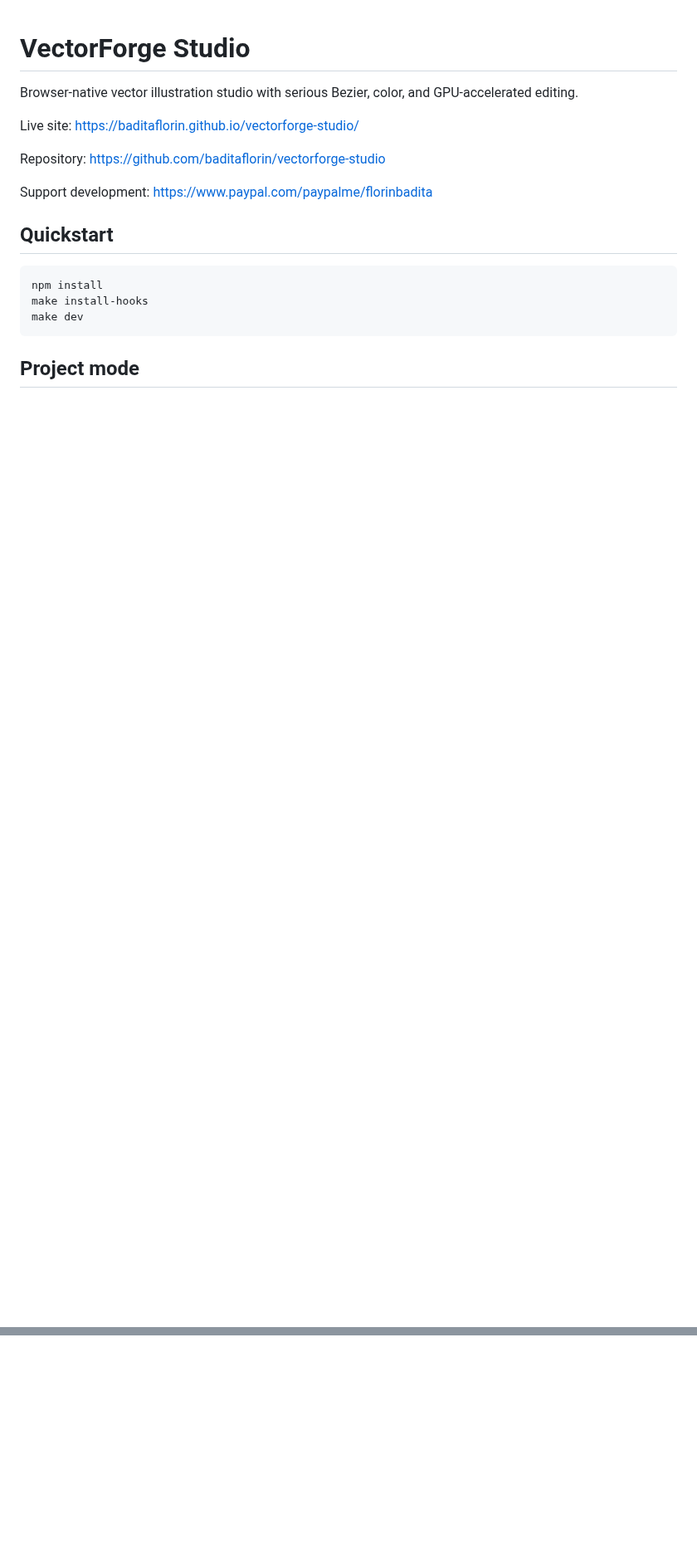
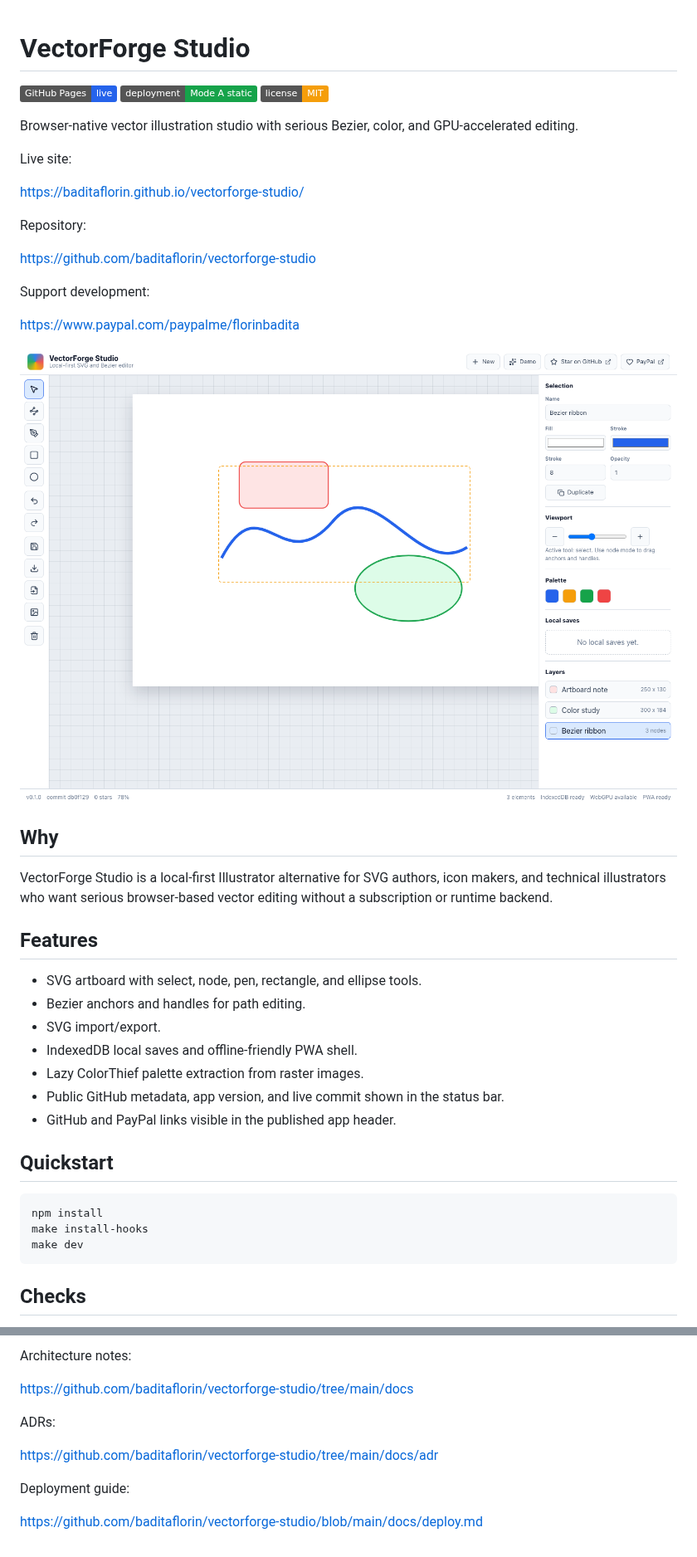
Before and after one commit to baditaflorin/vectorforge-studio, a Markdown page: README.md, 2 parts joined by grey strips. Shown at 83% size. Rendered like a GitHub page; pictures changed too: docs/media/screenshot.png (added); badges without logos; blank space fills up the shorter version.

Commit message:
docs: finalize project documentation

````diff
--- a/README.md
+++ b/README.md
@@ -1,12 +1,40 @@
 # VectorForge Studio
+
+![GitHub Pages](https://img.shields.io/badge/GitHub%20Pages-live-2563eb)
+![Mode A](https://img.shields.io/badge/deployment-Mode%20A%20static-16a34a)
+![License MIT](https://img.shields.io/badge/license-MIT-f59e0b)
 
 Browser-native vector illustration studio with serious Bezier, color, and GPU-accelerated editing.
 
-Live site: https://baditaflorin.github.io/vectorforge-studio/
+Live site:
 
-Repository: https://github.com/baditaflorin/vectorforge-studio
+https://baditaflorin.github.io/vectorforge-studio/
 
-Support development: https://www.paypal.com/paypalme/florinbadita
+Repository:
+
+https://github.com/baditaflorin/vectorforge-studio
+
+Support development:
+
+https://www.paypal.com/paypalme/florinbadita
+
+![VectorForge Studio screenshot](docs/media/screenshot.png)
+
+## Why
+
+VectorForge Studio is a local-first Illustrator alternative for SVG authors,
+icon makers, and technical illustrators who want serious browser-based vector
+editing without a subscription or runtime backend.
+
+## Features
+
+- SVG artboard with select, node, pen, rectangle, and ellipse tools.
+- Bezier anchors and handles for path editing.
+- SVG import/export.
+- IndexedDB local saves and offline-friendly PWA shell.
+- Lazy ColorThief palette extraction from raster images.
+- Public GitHub metadata, app version, and live commit shown in the status bar.
+- GitHub and PayPal links visible in the published app header.
 
 ## Quickstart
 
@@ -16,5 +44,5 @@ make install-hooks
 make dev
 ```
 
-## Project mode
+## Checks
 
@@ -22,0 +74,11 @@ no secrets, and all user documents stay local in the browser.
+Architecture notes:
+
+https://github.com/baditaflorin/vectorforge-studio/tree/main/docs
+
+ADRs:
+
+https://github.com/baditaflorin/vectorforge-studio/tree/main/docs/adr
+
+Deployment guide:
+
+https://github.com/baditaflorin/vectorforge-studio/blob/main/docs/deploy.md
````
Also changed, not shown: other parts of README.md (+25 -2 lines), docs/postmortem.md (+35 -19 lines).
